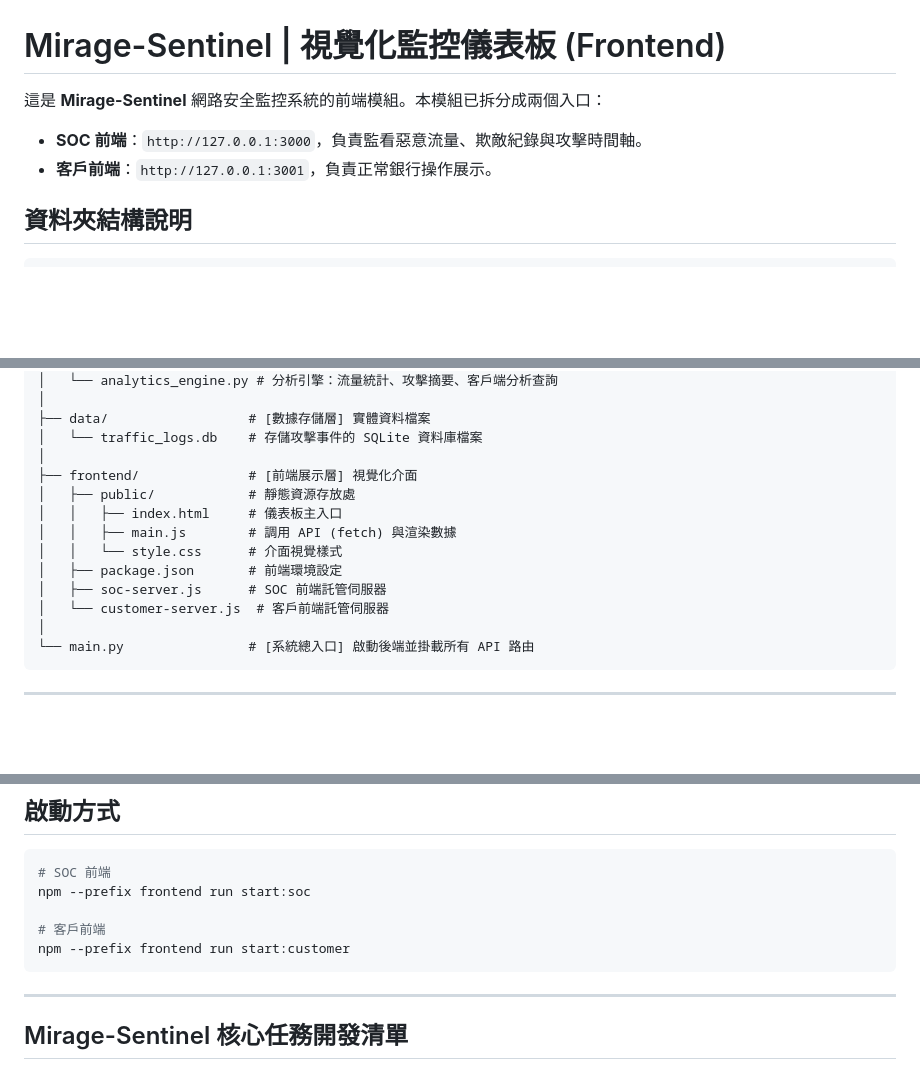
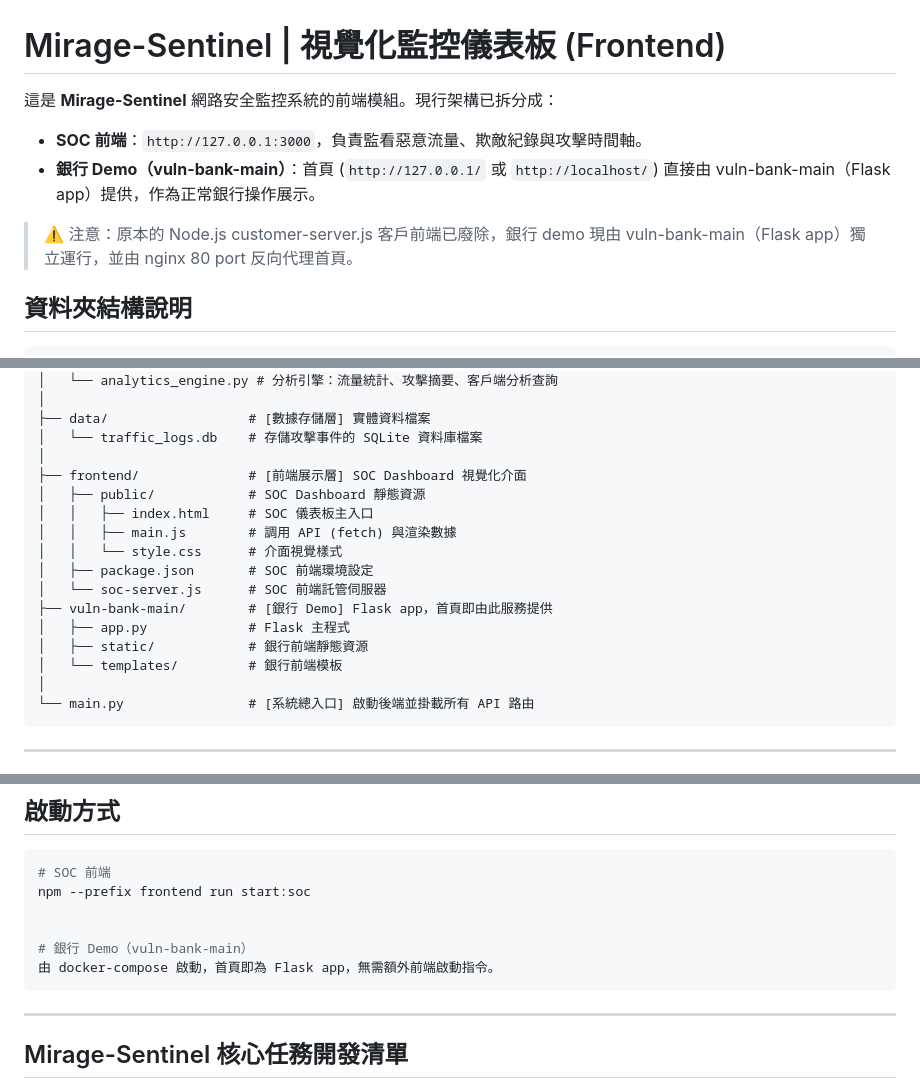
Before and after one commit to IAN40070510/Mirage-Sentinel, a Markdown page: frontend/README.md, 3 parts joined by grey strips. GitHub-like rendering; blank space fills up the shorter version.

Commit message:
更新 README.md，調整前端模組架構說明，刪除客戶前端相關內容，新增銀行 Demo 的詳細資訊與啟動方式

````diff
--- a/frontend/README.md
+++ b/frontend/README.md
@@ -1,9 +1,12 @@
 # Mirage-Sentinel | 視覺化監控儀表板 (Frontend)
 
-這是 **Mirage-Sentinel** 網路安全監控系統的前端模組。本模組已拆分成兩個入口：
+
+這是 **Mirage-Sentinel** 網路安全監控系統的前端模組。現行架構已拆分成：
 
 - **SOC 前端**：`http://127.0.0.1:3000`，負責監看惡意流量、欺敵紀錄與攻擊時間軸。
-- **客戶前端**：`http://127.0.0.1:3001`，負責正常銀行操作展示。
+- **銀行 Demo（vuln-bank-main）**：首頁 (`http://127.0.0.1/` 或 `http://localhost/`) 直接由 vuln-bank-main（Flask app）提供，作為正常銀行操作展示。
+
+> ⚠️ 注意：原本的 Node.js customer-server.js 客戶前端已廢除，銀行 demo 現由 vuln-bank-main（Flask app）獨立運行，並由 nginx 80 port 反向代理首頁。
 
 ## 資料夾結構說明
 
@@ -21,14 +24,17 @@ Mirage-Sentinel/
 ├── data/                  # [數據存儲層] 實體資料檔案
 │   └── traffic_logs.db    # 存儲攻擊事件的 SQLite 資料庫檔案
 │
-├── frontend/              # [前端展示層] 視覺化介面
-│   ├── public/            # 靜態資源存放處
-│   │   ├── index.html     # 儀表板主入口
+├── frontend/              # [前端展示層] SOC Dashboard 視覺化介面
+│   ├── public/            # SOC Dashboard 靜態資源
+│   │   ├── index.html     # SOC 儀表板主入口
 │   │   ├── main.js        # 調用 API (fetch) 與渲染數據
 │   │   └── style.css      # 介面視覺樣式
-│   ├── package.json       # 前端環境設定
-│   ├── soc-server.js      # SOC 前端託管伺服器
-│   └── customer-server.js  # 客戶前端託管伺服器
+│   ├── package.json       # SOC 前端環境設定
+│   └── soc-server.js      # SOC 前端託管伺服器
+├── vuln-bank-main/        # [銀行 Demo] Flask app，首頁即由此服務提供
+│   ├── app.py             # Flask 主程式
+│   ├── static/            # 銀行前端靜態資源
+│   └── templates/         # 銀行前端模板
 │
 └── main.py                # [系統總入口] 啟動後端並掛載所有 API 路由
 ```
@@ -49,8 +55,9 @@ Mirage-Sentinel/
 # SOC 前端
 npm --prefix frontend run start:soc
 
-# 客戶前端
-npm --prefix frontend run start:customer
+
+# 銀行 Demo（vuln-bank-main）
+由 docker-compose 啟動，首頁即為 Flask app，無需額外前端啟動指令。
 ```
 
 ---
````
Also changed, not shown: other parts of frontend/README.md (+2 -1 lines).
